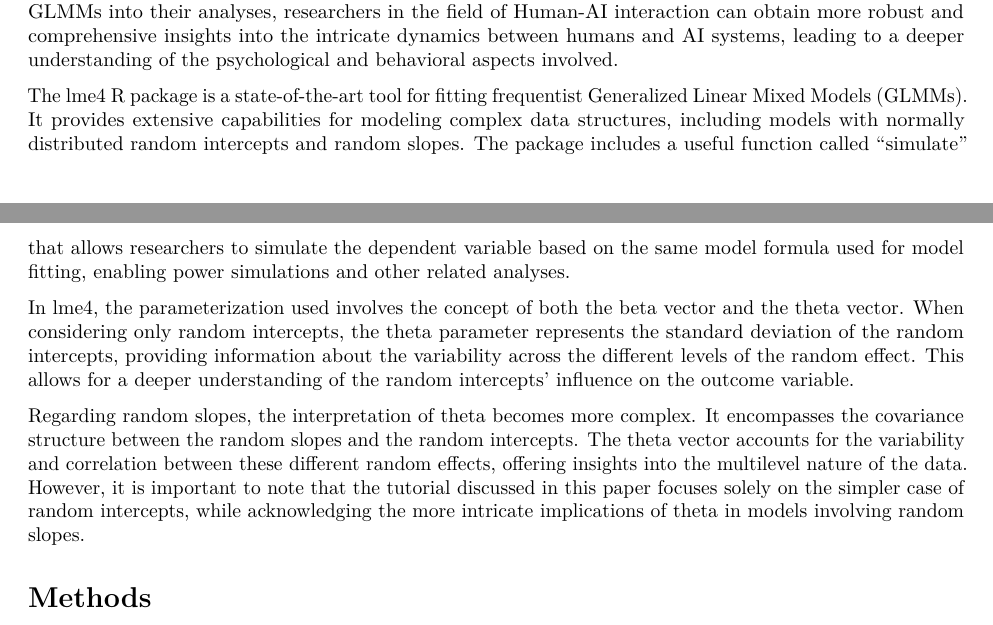
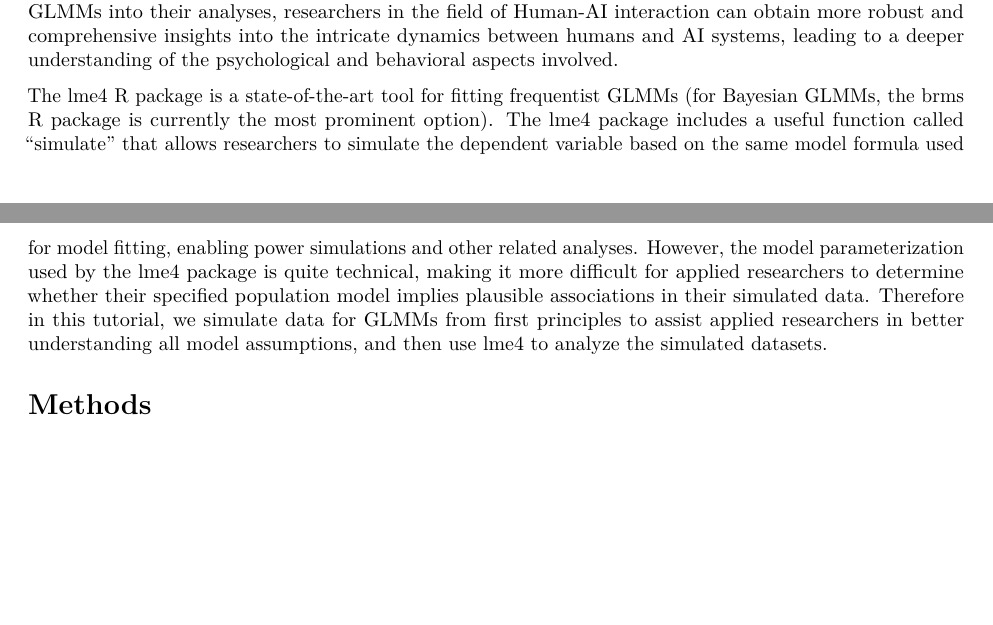
Before and after one commit to Timo-Ko/glmm_simulation_tutorial, an R Markdown document (docs/manuscript.Rmd): two parts of pages 2 and 3 of 13, joined at a grey line, cut so that both start at the same text, the shorter picture padded with empty space. Rendered offline with R 4.5, knitr and Pandoc, then LaTeX, with nearby package versions; drawn as R Markdown's standard PDF in place of the format the file asks for; some code elsewhere in the file could not run offline; a font, style sheet, LaTeX package, included part or bibliography that could not be used is replaced or left out.

Commit message:
work on lme4 section

```diff
--- a/docs/manuscript.Rmd
+++ b/docs/manuscript.Rmd
@@ -119,11 +119,10 @@ GLMMs extend the LMM framework to accommodate non-normal and categorical outcome
 GLMMs are gaining increasing popularity in the field of Human-AI interaction research. As the complexity of studying human interactions with artificial intelligence systems grows, researchers require more sophisticated statistical models to capture the nuanced relationships and hierarchical structures within the data. GLMMs offer a flexible framework for analyzing data with non-normal and categorical outcomes, accounting for both fixed and random effects. This versatility makes GLMMs particularly suitable for investigating various aspects of Human-AI interaction, such as user preferences, trust, engagement, and performance. By incorporating GLMMs into their analyses, researchers in the field of Human-AI interaction can obtain more robust and comprehensive insights into the intricate dynamics between humans and AI systems, leading to a deeper understanding of the psychological and behavioral aspects involved.
 
 <!-- describe the lme4 package and how it works-->
-The lme4 R package is a state-of-the-art tool for fitting frequentist Generalized Linear Mixed Models (GLMMs). It provides extensive capabilities for modeling complex data structures, including models with normally distributed random intercepts and random slopes. The package includes a useful function called "simulate" that allows researchers to simulate the dependent variable based on the same model formula used for model fitting, enabling power simulations and other related analyses.
-
-In lme4, the parameterization used involves the concept of both the beta vector and the theta vector. When considering only random intercepts, the theta parameter represents the standard deviation of the random intercepts, providing information about the variability across the different levels of the random effect. This allows for a deeper understanding of the random intercepts' influence on the outcome variable.
-
-Regarding random slopes, the interpretation of theta becomes more complex. It encompasses the covariance structure between the random slopes and the random intercepts. The theta vector accounts for the variability and correlation between these different random effects, offering insights into the multilevel nature of the data. However, it is important to note that the tutorial discussed in this paper focuses solely on the simpler case of random intercepts, while acknowledging the more intricate implications of theta in models involving random slopes.
+The lme4 R package is a state-of-the-art tool for fitting frequentist GLMMs (for Bayesian GLMMs, the brms R package is currently the most prominent option).
+The lme4 package includes a useful function called "simulate" that allows researchers to simulate the dependent variable based on the same model formula used for model fitting, enabling power simulations and other related analyses.
+However, the model parameterization used by the lme4 package is quite technical, making it more difficult for applied researchers to determine whether their specified population model implies plausible associations in their simulated data.
+Therefore in this tutorial, we simulate data for GLMMs from first principles to assist applied researchers in better understanding all model assumptions, and then use lme4 to analyze the simulated datasets.
 
 # Methods
 
```
